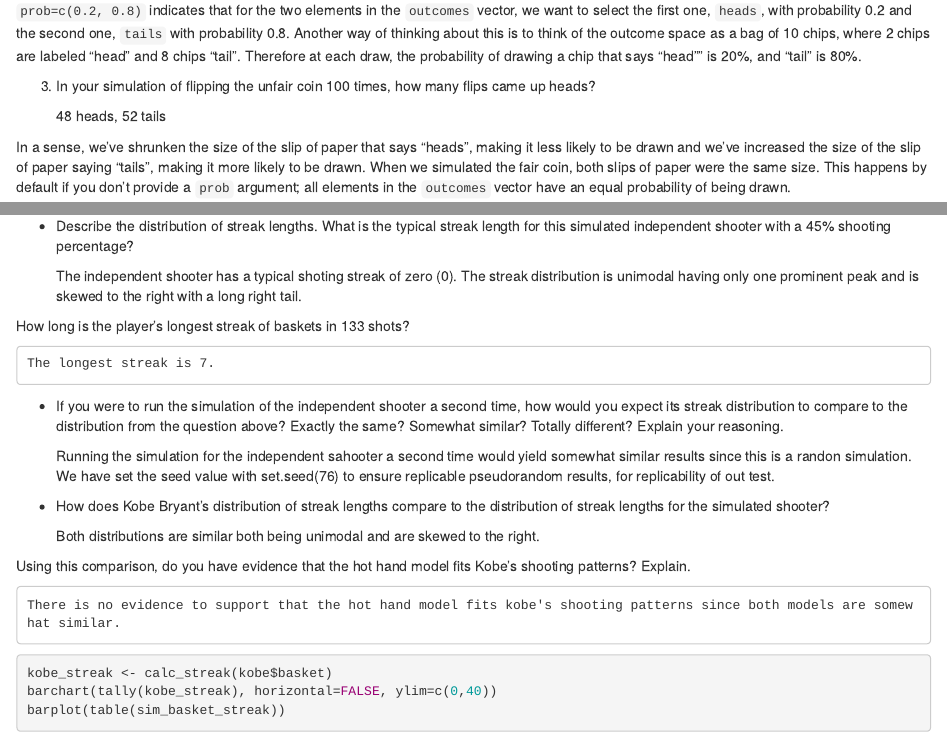
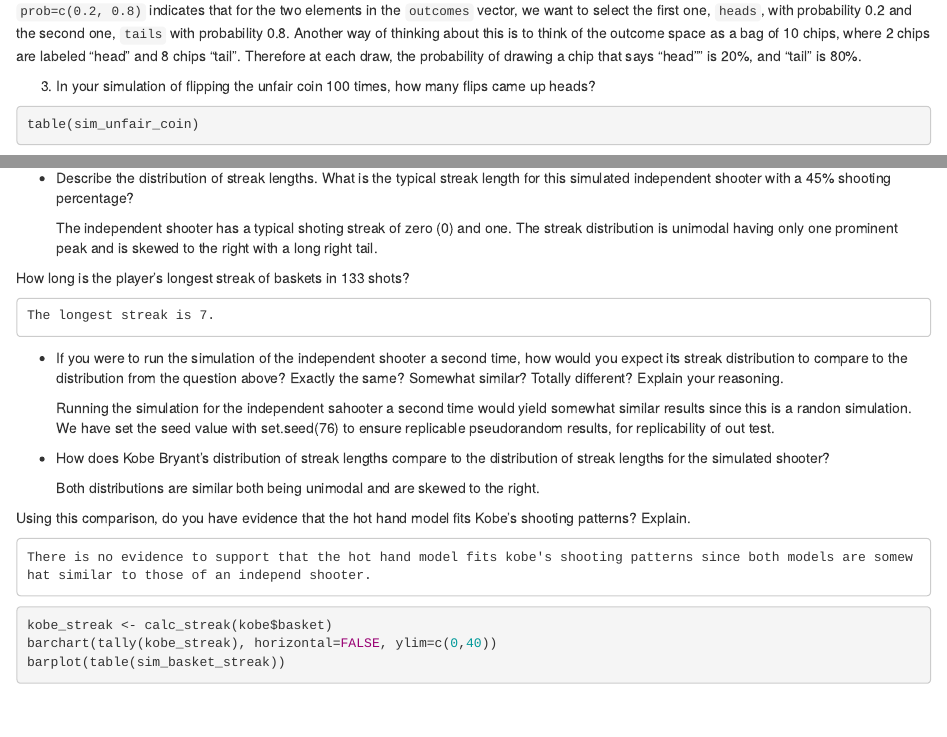
Before and after one commit to igukusamuel/DATA-606-7-Assignments, an R Markdown document (DATA 606 Lab 3 - probability.Rmd): the page in a window 1100 px wide, from 2680 px down, and a second part further down, joined at a grey line. Rendered offline with R 4.5, knitr and Pandoc, with nearby package versions; the code chunks are not run, so their results and figures are left out; both versions are drawn in the output format of the newer one.

Commit message:
Add files via upload

````diff
--- a/DATA 606 Lab 3 - probability.Rmd
+++ b/DATA 606 Lab 3 - probability.Rmd
@@ -2,13 +2,13 @@
 title: "Probability"
 author: "Samuel I Kigamba"
 output:
+  html_document:
+    df_print: paged
   pdf_document:
     extra_dependencies:
     - geometry
     - multicol
     - multirow
-  html_document:
-    df_print: paged
 Date: Sep 15, 2019
 ---
 
@@ -208,7 +213,9 @@ chip that says "head"" is 20%, and "tail" is 80%.
 3.  In your simulation of flipping the unfair coin 100 times, how many flips
     came up heads?
 
-    48 heads, 52 tails
+```{r sim-unfair-coin_table, eval=TRUE}
+table(sim_unfair_coin)
+```
 
 In a sense, we've shrunken the size of the slip of paper that says "heads",
 making it less likely to be drawn and we've increased the size of the slip of
@@ -293,7 +301,7 @@ barplot(table(sim_basket_streak))
 -   Describe the distribution of streak lengths. What is the typical streak
     length for this simulated independent shooter with a 45% shooting percentage?
 
-    The independent shooter has a typical shoting streak of zero (0). The streak distribution is unimodal having only one prominent peak and is         skewed to the right with a long right tail.
+    The independent shooter has a typical shoting streak of zero (0) and one. The streak distribution is unimodal having only one prominent peak and is skewed to the right with a         long right tail.
 
    How long is the player's longest streak of baskets in 133 shots?
 
@@ -316,7 +324,7 @@ barplot(table(sim_basket_streak))
    Using this comparison, do you have evidence that the hot hand model fits Kobe's
    shooting patterns? Explain.
 
-    There is no evidence to support that the hot hand model fits kobe's shooting patterns since both models are somewhat similar.
+    There is no evidence to support that the hot hand model fits kobe's shooting patterns since both models are somewhat similar to those of an independ shooter.
 
 
 ```{r, streak lengths, include=TRUE}
````
Also changed, not shown: DATA-606-Lab-3---probability.html, DATA 606 Lab 3 - probability.Rmd (16 more changed lines).
